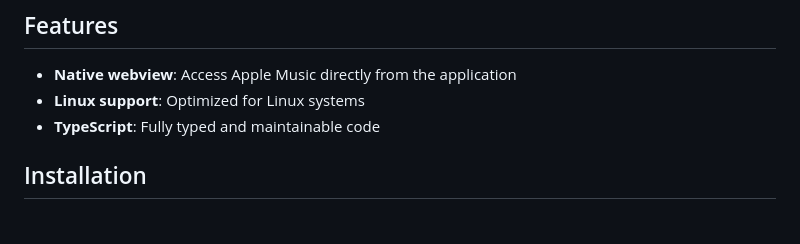
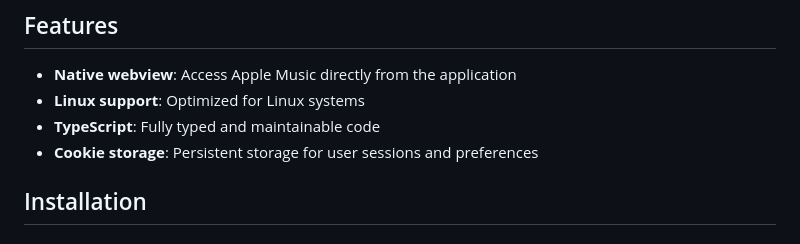
Before and after one commit to staFF6773/apple-music-desktop-linux, a Markdown page: README.md, the part around the change. GitHub-like rendering.

```diff
--- a/README.md
+++ b/README.md
@@ -7,6 +7,7 @@ A native desktop application for Linux that allows you to access Apple Music fro
 - **Native webview**: Access Apple Music directly from the application
 - **Linux support**: Optimized for Linux systems
 - **TypeScript**: Fully typed and maintainable code
+- **Cookie storage**: Persistent storage for user sessions and preferences
 
 ## Installation
 
```
